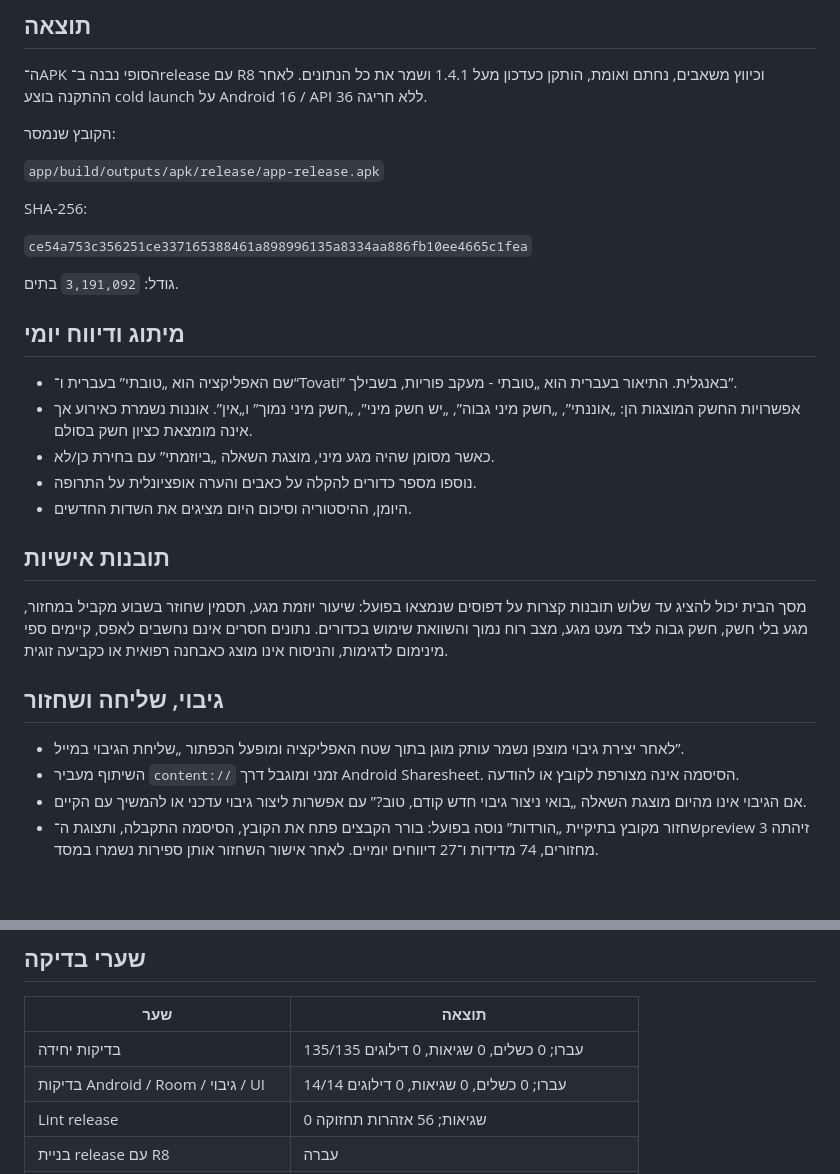
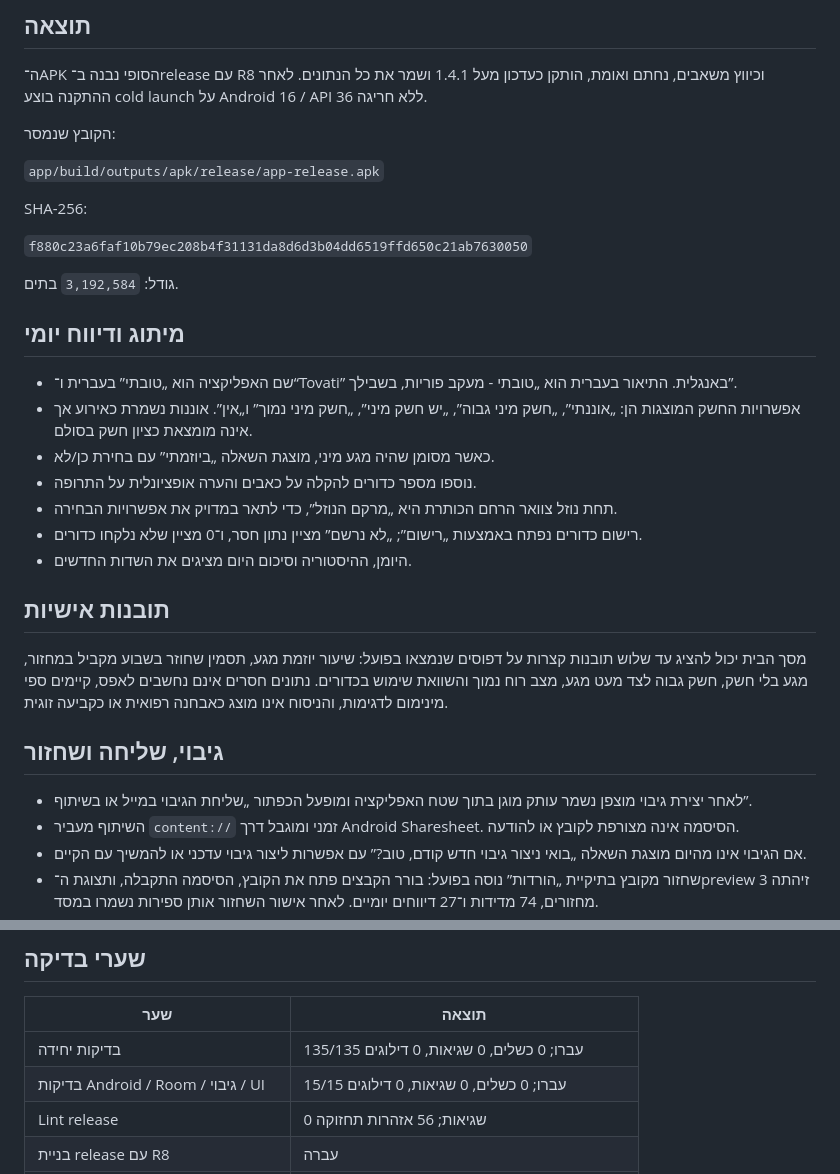
Before and after one commit to hrsi56/Tovati, a Markdown page: docs/RELEASE_REPORT_1.5.0_HE.md, 2 parts joined by grey strips. Drawn GitHub-style; blank space fills up the shorter version.

Commit message:
Update final release verification report

```diff
--- a/docs/RELEASE_REPORT_1.5.0_HE.md
+++ b/docs/RELEASE_REPORT_1.5.0_HE.md
@@ -16,9 +16,9 @@ Room / backup payload schema: `4 / 4`
 
 SHA-256:
 
-`ce54a753c356251ce337165388461a898996135a8334aa886fb10ee4665c1fea`
+`f880c23a6faf10b79ec208b4f31131da8d6d3b04dd6519ffd650c21ab7630050`
 
-גודל: `3,191,092` בתים.
+גודל: `3,192,584` בתים.
 
 ## מיתוג ודיווח יומי
 
@@ -26,6 +26,8 @@ SHA-256:
 - אפשרויות החשק המוצגות הן: „אוננתי”, „חשק מיני גבוה”, „יש חשק מיני”, „חשק מיני נמוך” ו„אין”. אוננות נשמרת כאירוע אך אינה מומצאת כציון חשק בסולם.
 - כאשר מסומן שהיה מגע מיני, מוצגת השאלה „ביוזמתי” עם בחירת כן/לא.
 - נוספו מספר כדורים להקלה על כאבים והערה אופציונלית על התרופה.
+- תחת נוזל צוואר הרחם הכותרת היא „מרקם הנוזל”, כדי לתאר במדויק את אפשרויות הבחירה.
+- רישום כדורים נפתח באמצעות „רישום”; „לא נרשם” מציין נתון חסר, ו־0 מציין שלא נלקחו כדורים.
 - היומן, ההיסטוריה וסיכום היום מציגים את השדות החדשים.
 
 ## תובנות אישיות
@@ -34,7 +36,7 @@ SHA-256:
 
 ## גיבוי, שליחה ושחזור
 
-- לאחר יצירת גיבוי מוצפן נשמר עותק מוגן בתוך שטח האפליקציה ומופעל הכפתור „שליחת הגיבוי במייל”.
+- לאחר יצירת גיבוי מוצפן נשמר עותק מוגן בתוך שטח האפליקציה ומופעל הכפתור „שליחת הגיבוי במייל או בשיתוף”.
 - השיתוף מעביר `content://` זמני ומוגבל דרך Android Sharesheet. הסיסמה אינה מצורפת לקובץ או להודעה.
 - אם הגיבוי אינו מהיום מוצגת השאלה „בואי ניצור גיבוי חדש קודם, טוב?” עם אפשרות ליצור גיבוי עדכני או להמשיך עם הקיים.
 - שחזור מקובץ בתיקיית „הורדות” נוסה בפועל: בורר הקבצים פתח את הקובץ, הסיסמה התקבלה, ותצוגת ה־preview זיהתה 3 מחזורים, 74 מדידות ו־27 דיווחים יומיים. לאחר אישור השחזור אותן ספירות נשמרו במסד.
@@ -51,7 +53,7 @@ SHA-256:
 | שער | תוצאה |
 |---|---|
 | בדיקות יחידה | 135/135 עברו; 0 כשלים, 0 שגיאות, 0 דילוגים |
-| בדיקות Android / Room / גיבוי / UI | 14/14 עברו; 0 כשלים, 0 שגיאות, 0 דילוגים |
+| בדיקות Android / Room / גיבוי / UI | 15/15 עברו; 0 כשלים, 0 שגיאות, 0 דילוגים |
 | Lint release | 0 שגיאות; 56 אזהרות תחזוקה |
 | בניית release עם R8 | עברה |
 | אימות הרשאות | עבר; אין `INTERNET`, מיקום או הרשאת אחסון רחבה |
```
Also changed, not shown: docs/RELEASE_CHECKLIST_HE.md (+6 -6 lines).
